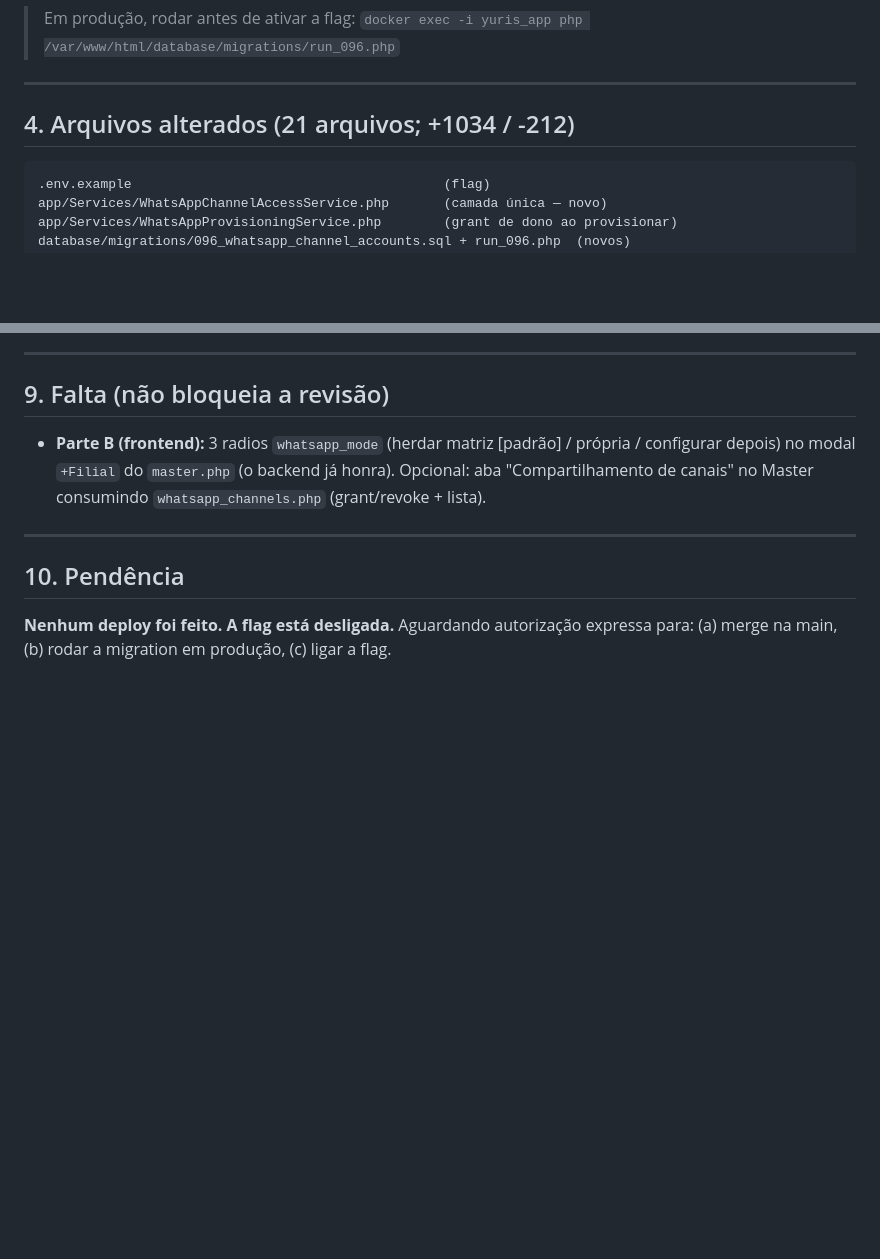
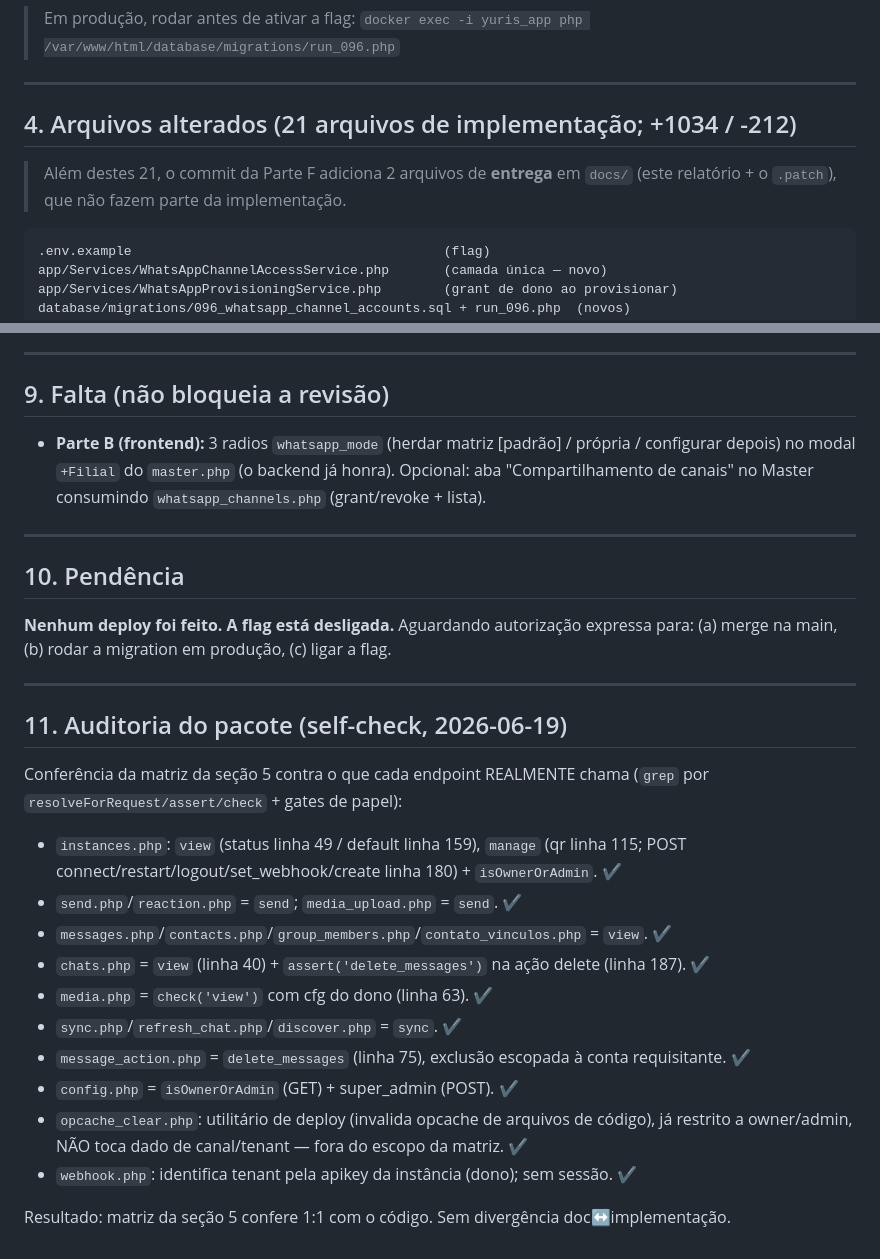
Before and after one commit to gabriel-cardosoptbr/Yuris-Sistema-, a Markdown page: docs/FASE2_WHATSAPP_CANAIS_COMPARTILHADOS.md, 2 parts joined by grey strips. GitHub-like rendering; blank space fills up the shorter version.

Commit message:
Fase 2 Parte F: auditoria do pacote (matriz confere 1:1 com o codigo) + nota de contagem
Co-Authored-By: Claude Opus 4.8 (1M context) <noreply@anthropic.com>

````diff
--- a/docs/FASE2_WHATSAPP_CANAIS_COMPARTILHADOS.md
+++ b/docs/FASE2_WHATSAPP_CANAIS_COMPARTILHADOS.md
@@ -69,7 +69,10 @@ Backfill: toda instância existente recebe a linha de DONO (owner, full perms).
 
 ---
 
-## 4. Arquivos alterados (21 arquivos; +1034 / -212)
+## 4. Arquivos alterados (21 arquivos de implementação; +1034 / -212)
+
+> Além destes 21, o commit da Parte F adiciona 2 arquivos de **entrega** em `docs/`
+> (este relatório + o `.patch`), que não fazem parte da implementação.
 
 ```
 .env.example                                        (flag)
@@ -200,3 +203,25 @@ Rollback: desligar a flag (volta ao isolamento por canal próprio) sem reverter
 
 **Nenhum deploy foi feito. A flag está desligada.** Aguardando autorização expressa
 para: (a) merge na main, (b) rodar a migration em produção, (c) ligar a flag.
+
+---
+
+## 11. Auditoria do pacote (self-check, 2026-06-19)
+
+Conferência da matriz da seção 5 contra o que cada endpoint REALMENTE chama
+(`grep` por `resolveForRequest/assert/check` + gates de papel):
+
+- `instances.php`: `view` (status linha 49 / default linha 159), `manage` (qr linha 115;
+  POST connect/restart/logout/set_webhook/create linha 180) + `isOwnerOrAdmin`. ✔
+- `send.php`/`reaction.php` = `send`; `media_upload.php` = `send`. ✔
+- `messages.php`/`contacts.php`/`group_members.php`/`contato_vinculos.php` = `view`. ✔
+- `chats.php` = `view` (linha 40) + `assert('delete_messages')` na ação delete (linha 187). ✔
+- `media.php` = `check('view')` com cfg do dono (linha 63). ✔
+- `sync.php`/`refresh_chat.php`/`discover.php` = `sync`. ✔
+- `message_action.php` = `delete_messages` (linha 75), exclusão escopada à conta requisitante. ✔
+- `config.php` = `isOwnerOrAdmin` (GET) + super_admin (POST). ✔
+- `opcache_clear.php`: utilitário de deploy (invalida opcache de arquivos de código),
+  já restrito a owner/admin, NÃO toca dado de canal/tenant — fora do escopo da matriz. ✔
+- `webhook.php`: identifica tenant pela apikey da instância (dono); sem sessão. ✔
+
+Resultado: matriz da seção 5 confere 1:1 com o código. Sem divergência doc↔implementação.
````
